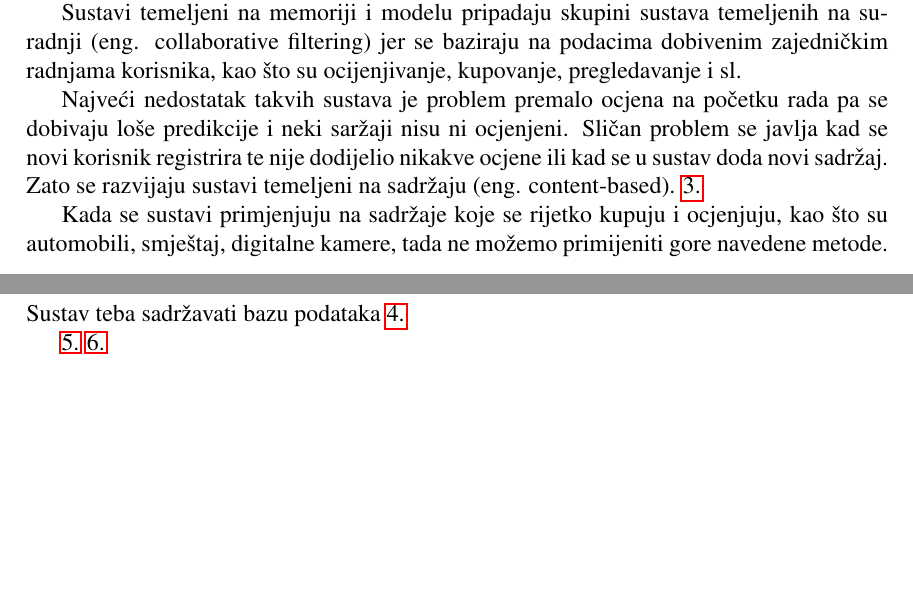
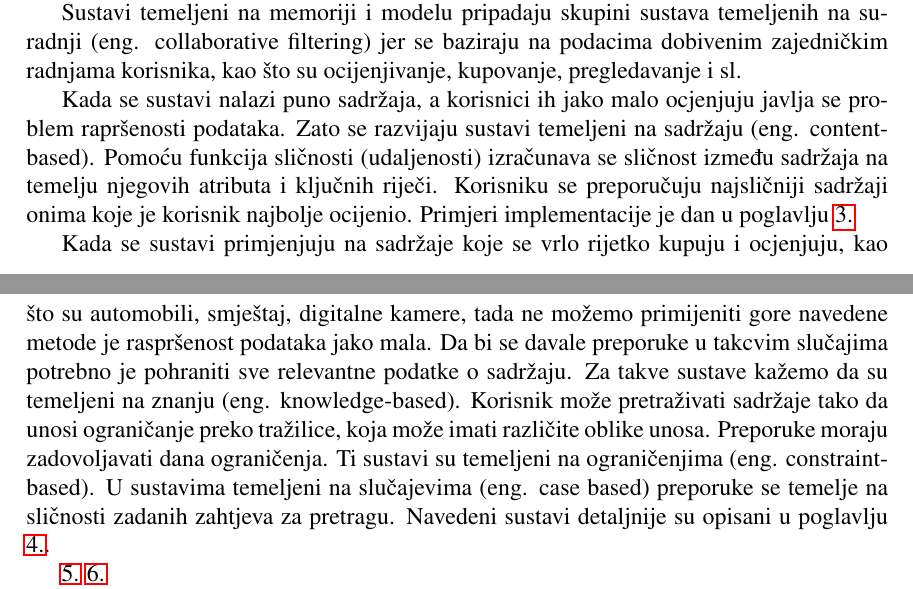
Before and after one commit to ZDamijan/Sustavi-za-davanje-preporuka--LaTeX, a LaTeX thesis (diplomski.tex): two parts of pages 10 and 11 of 30, joined at a grey line, cut so that both start at the same text, the shorter picture padded with empty space. Compiled offline with pdfLaTeX.

Commit message:
Update on Overleaf.

```diff
--- a/diplomski.tex
+++ b/diplomski.tex
@@ -155,14 +155,13 @@ Prethodno opisane metode kao ulaz koriste surove podatke. Svaki put je potrebno
 Sustavi temeljeni na memoriji i modelu pripadaju skupini sustava temeljenih na suradnji (eng. collaborative filtering) jer se baziraju na podacima dobivenim zajedničkim radnjama korisnika, kao što su ocijenjivanje, kupovanje, pregledavanje i sl.
 % odlomak
 \par
-Najveći nedostatak takvih sustava je problem premalo ocjena na početku rada pa se dobivaju loše predikcije i neki saržaji nisu ni ocjenjeni. Sličan problem se javlja kad se novi korisnik registrira te nije dodijelio nikakve ocjene ili kad se u sustav doda novi sadržaj. Zato se razvijaju sustavi temeljeni na sadržaju (eng. content-based).
-\ref{ch: sustavi temeljeni na sadrzaju}
+Kada se sustavi nalazi puno sadržaja, a korisnici ih jako malo ocjenjuju javlja se problem rapršenosti podataka. Zato se razvijaju sustavi temeljeni na sadržaju (eng. content-based). Pomoću funkcija sličnosti (udaljenosti) izračunava se sličnost između sadržaja na temelju njegovih atributa i ključnih riječi. Korisniku se preporučuju najsličniji sadržaji onima koje je korisnik najbolje ocijenio. Primjeri implementacije je dan u poglavlju \ref{ch: sustavi temeljeni na sadrzaju}
 % odlomak
 \par
-Kada se sustavi primjenjuju na sadržaje koje se rijetko kupuju i ocjenjuju, kao što su automobili, smještaj, digitalne kamere, tada ne možemo primijeniti gore navedene metode. Sustav teba sadržavati bazu podataka
-\ref{ch: sustavi temeljeni na znanju}
+Kada se sustavi primjenjuju na sadržaje koje se vrlo rijetko kupuju i ocjenjuju, kao što su automobili, smještaj, digitalne kamere, tada ne možemo primijeniti gore navedene metode je raspršenost podataka jako mala. Da bi se davale preporuke u takcvim slučajima potrebno je pohraniti sve relevantne podatke o sadržaju. Za takve sustave kažemo da su temeljeni na znanju (eng. knowledge-based). Korisnik može pretraživati sadržaje tako da unosi ograničanje preko tražilice, koja može imati različite oblike unosa. Preporuke moraju zadovoljavati dana ograničenja. Ti sustavi su temeljeni na ograničenjima (eng. constraint-based). U sustavima temeljeni na slučajevima (eng. case based) preporuke se temelje na sličnosti zadanih zahtjeva za pretragu. Navedeni sustavi detaljnije su opisani u poglavlju \ref{ch: sustavi temeljeni na znanju}.
 % odlomak
 \par
+
 \ref{ch: pregled novih metode}
 \ref{ch: sustav temeljen na oznakama}
 % odlomak
```
Also changed, not shown: diplomski.tex (6 more changed lines).
